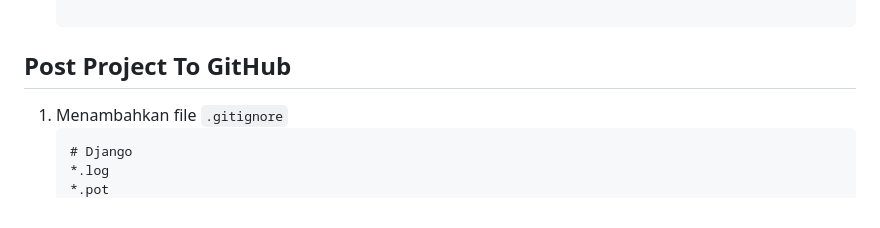
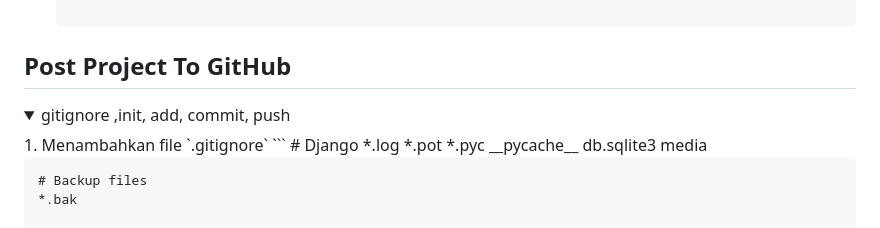
Before and after one commit to venedictchen/invenetory, a Markdown page: README.md, the part around the change printed below. Drawn GitHub-style; folded sections open.

````diff
--- a/README.md
+++ b/README.md
@@ -189,6 +189,8 @@ Tugas 2 Mata Kuliah Pemograman Berbasis Platform.
 
 
 ## Post Project To GitHub
+<details>
+<summary>gitignore ,init, add, commit, push</summary>
 1. Menambahkan file `.gitignore`
     ```
     # Django
````
Also changed, not shown: other parts of README.md (+1 -0 lines).
